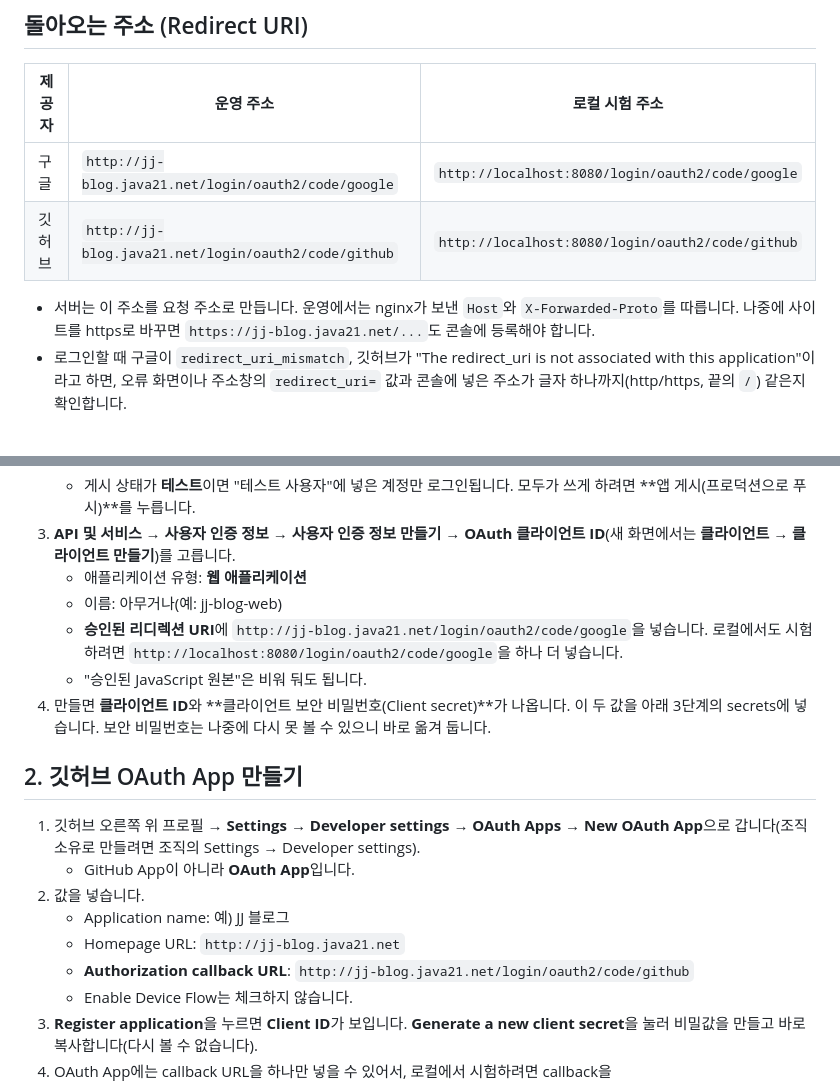
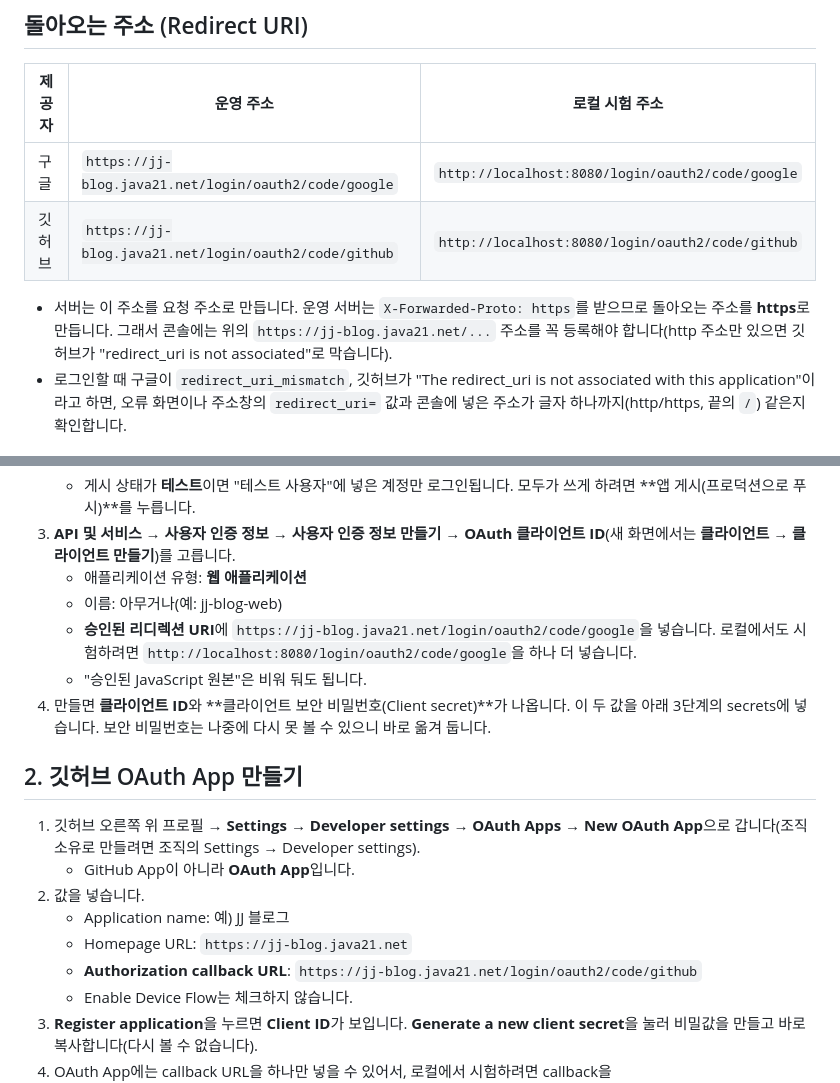
Before and after one commit to blogJJ/blog-server, a Markdown page: docs/social-login.md, 2 parts joined by grey strips. Rendered like a GitHub page.

Commit message:
T157: 소셜 로그인 돌아오는 주소를 https로 안내
운영 서버는 X-Forwarded-Proto https를 받아 돌아오는 주소를 https로 만든다.
깃허브·구글 콘솔에 https://jj-blog.java21.net/login/oauth2/code/{github,google}을
등록해야 한다(http만 있으면 redirect_uri is not associated). application.yml 주석도 고침.

Co-Authored-By: Claude Opus 5.5 (1M context) <noreply@anthropic.com>
Claude-Session: https://claude.ai/code/session_01FWbfnnQe4LiQRGbUAPMqaM

```diff
--- a/docs/social-login.md
+++ b/docs/social-login.md
@@ -8,10 +8,10 @@
 
 | 제공자 | 운영 주소 | 로컬 시험 주소 |
 | --- | --- | --- |
-| 구글 | `http://jj-blog.java21.net/login/oauth2/code/google` | `http://localhost:8080/login/oauth2/code/google` |
-| 깃허브 | `http://jj-blog.java21.net/login/oauth2/code/github` | `http://localhost:8080/login/oauth2/code/github` |
+| 구글 | `https://jj-blog.java21.net/login/oauth2/code/google` | `http://localhost:8080/login/oauth2/code/google` |
+| 깃허브 | `https://jj-blog.java21.net/login/oauth2/code/github` | `http://localhost:8080/login/oauth2/code/github` |
 
-- 서버는 이 주소를 요청 주소로 만듭니다. 운영에서는 nginx가 보낸 `Host`와 `X-Forwarded-Proto`를 따릅니다. 나중에 사이트를 https로 바꾸면 `https://jj-blog.java21.net/...`도 콘솔에 등록해야 합니다.
+- 서버는 이 주소를 요청 주소로 만듭니다. 운영 서버는 `X-Forwarded-Proto: https`를 받으므로 돌아오는 주소를 **https**로 만듭니다. 그래서 콘솔에는 위의 `https://jj-blog.java21.net/...` 주소를 꼭 등록해야 합니다(http 주소만 있으면 깃허브가 "redirect_uri is not associated"로 막습니다).
 - 로그인할 때 구글이 `redirect_uri_mismatch`, 깃허브가 "The redirect_uri is not associated with this application"이라고 하면, 오류 화면이나 주소창의 `redirect_uri=` 값과 콘솔에 넣은 주소가 글자 하나까지(http/https, 끝의 `/`) 같은지 확인합니다.
 
 ## 1. 구글 OAuth 클라이언트 만들기
@@ -25,7 +25,7 @@
 3. **API 및 서비스 → 사용자 인증 정보 → 사용자 인증 정보 만들기 → OAuth 클라이언트 ID**(새 화면에서는 **클라이언트 → 클라이언트 만들기**)를 고릅니다.
    - 애플리케이션 유형: **웹 애플리케이션**
    - 이름: 아무거나(예: jj-blog-web)
-   - **승인된 리디렉션 URI**에 `http://jj-blog.java21.net/login/oauth2/code/google`을 넣습니다. 로컬에서도 시험하려면 `http://localhost:8080/login/oauth2/code/google`을 하나 더 넣습니다.
+   - **승인된 리디렉션 URI**에 `https://jj-blog.java21.net/login/oauth2/code/google`을 넣습니다. 로컬에서도 시험하려면 `http://localhost:8080/login/oauth2/code/google`을 하나 더 넣습니다.
    - "승인된 JavaScript 원본"은 비워 둬도 됩니다.
 4. 만들면 **클라이언트 ID**와 **클라이언트 보안 비밀번호(Client secret)**가 나옵니다. 이 두 값을 아래 3단계의 secrets에 넣습니다. 보안 비밀번호는 나중에 다시 못 볼 수 있으니 바로 옮겨 둡니다.
 
@@ -35,8 +35,8 @@
    - GitHub App이 아니라 **OAuth App**입니다.
 2. 값을 넣습니다.
    - Application name: 예) JJ 블로그
-   - Homepage URL: `http://jj-blog.java21.net`
-   - **Authorization callback URL**: `http://jj-blog.java21.net/login/oauth2/code/github`
+   - Homepage URL: `https://jj-blog.java21.net`
+   - **Authorization callback URL**: `https://jj-blog.java21.net/login/oauth2/code/github`
    - Enable Device Flow는 체크하지 않습니다.
 3. **Register application**을 누르면 **Client ID**가 보입니다. **Generate a new client secret**을 눌러 비밀값을 만들고 바로 복사합니다(다시 볼 수 없습니다).
 4. OAuth App에는 callback URL을 하나만 넣을 수 있어서, 로컬에서 시험하려면 callback을 `http://localhost:8080/login/oauth2/code/github`로 한 OAuth App을 따로 하나 더 만듭니다.
```
